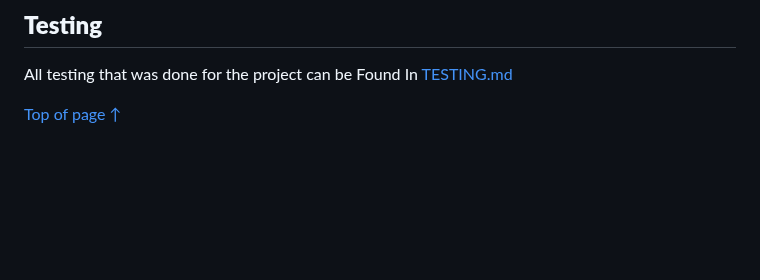
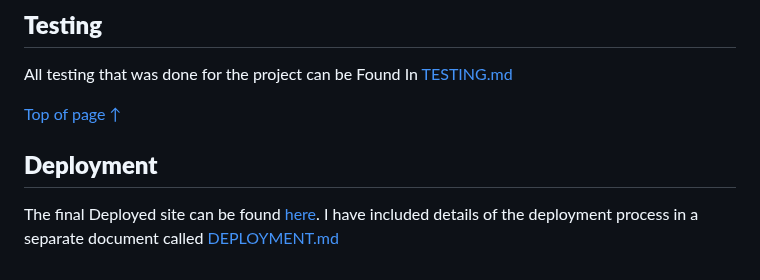
Before and after one commit to seanj06/Burgers-R-Us-P5, a Markdown page: README.md, the part around the change. Drawn GitHub-style; blank space fills up the shorter version.

Commit message:
Add top of page links to DEPLOYMENT.md and deployment section to readme

```diff
--- a/README.md
+++ b/README.md
@@ -1125,3 +1125,7 @@ This project provides first-class OAuth library support for Requests.
 All testing that was done for the project can be Found In [TESTING.md](TESTING.md)
 
 [Top of page &uarr;](#contents)
+
+## **Deployment**
+
+The final Deployed site can be found [here](https://burgers-r-us1.herokuapp.com/). I have included details of the deployment process in a separate document called [DEPLOYMENT.md](DEPLOYMENT.md)
```
Also changed, not shown: DEPLOYMENT.md (+18 -0 lines).
